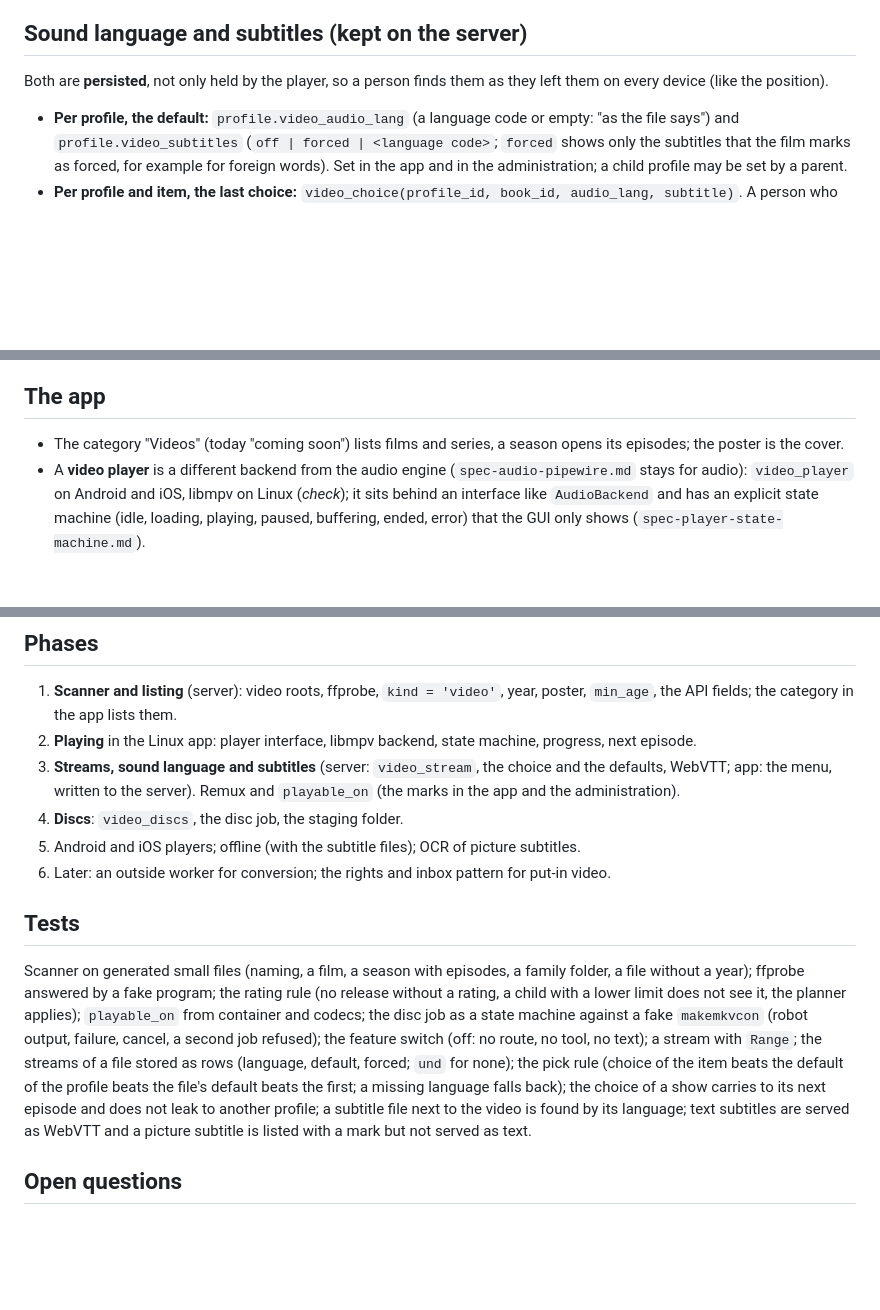
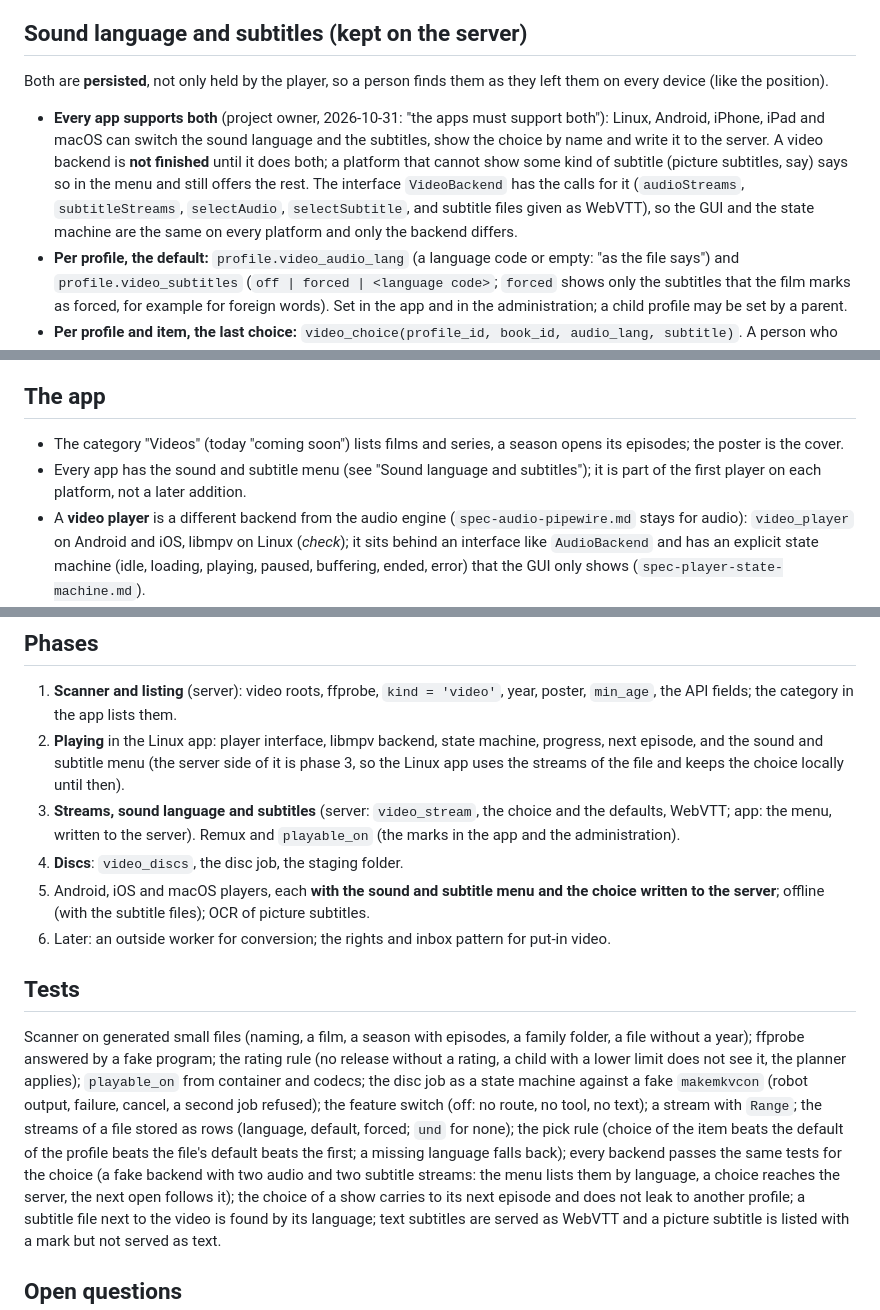
Before and after one commit to Beerlesklopfer/Psalms-Of-David, a Markdown page: docs/spec-video.md, 3 parts joined by grey strips. GitHub-like rendering; blank space fills up the shorter version.

Commit message:
docs: every app that plays video supports the sound language and the subtitles [skip testflight]
Co-Authored-By: Claude Sonnet 5.5 <noreply@anthropic.com>
Claude-Session: https://claude.ai/code/session_01THSSrQDQBLavmYk6X4P3kz

```diff
--- a/docs/spec-video.md
+++ b/docs/spec-video.md
@@ -64,6 +64,11 @@ terms of such services have to be read first, *check*).
 
 Both are **persisted**, not only held by the player, so a person finds them as they left them on every device (like the position).
 
+- **Every app supports both** (project owner, 2026-10-31: "the apps must support both"): Linux, Android, iPhone, iPad and macOS can switch the sound
+  language and the subtitles, show the choice by name and write it to the server. A video backend is **not finished** until it does both; a platform
+  that cannot show some kind of subtitle (picture subtitles, say) says so in the menu and still offers the rest. The interface `VideoBackend` has the
+  calls for it (`audioStreams`, `subtitleStreams`, `selectAudio`, `selectSubtitle`, and subtitle files given as WebVTT), so the GUI and the state machine
+  are the same on every platform and only the backend differs.
 - **Per profile, the default:** `profile.video_audio_lang` (a language code or empty: "as the file says") and `profile.video_subtitles`
   (`off | forced | <language code>`; `forced` shows only the subtitles that the film marks as forced, for example for foreign words). Set in the app
   and in the administration; a child profile may be set by a parent.
@@ -125,6 +130,7 @@ the `.nfo` (information only). Family films default to "all ages" when the owner
 ## The app
 
 - The category "Videos" (today "coming soon") lists films and series, a season opens its episodes; the poster is the cover.
+- Every app has the sound and subtitle menu (see "Sound language and subtitles"); it is part of the first player on each platform, not a later addition.
 - A **video player** is a different backend from the audio engine (`spec-audio-pipewire.md` stays for audio): `video_player` on Android and iOS,
   libmpv on Linux (*check*); it sits behind an interface like `AudioBackend` and has an explicit state machine (idle, loading, playing, paused,
   buffering, ended, error) that the GUI only shows (`spec-player-state-machine.md`).
@@ -137,11 +143,13 @@ the `.nfo` (information only). Family films default to "all ages" when the owner
 ## Phases
 
 1. **Scanner and listing** (server): video roots, ffprobe, `kind = 'video'`, year, poster, `min_age`, the API fields; the category in the app lists them.
-2. **Playing** in the Linux app: player interface, libmpv backend, state machine, progress, next episode.
+2. **Playing** in the Linux app: player interface, libmpv backend, state machine, progress, next episode, and the sound and subtitle menu (the
+   server side of it is phase 3, so the Linux app uses the streams of the file and keeps the choice locally until then).
 3. **Streams, sound language and subtitles** (server: `video_stream`, the choice and the defaults, WebVTT; app: the menu, written to the server).
    Remux and `playable_on` (the marks in the app and the administration).
 4. **Discs**: `video_discs`, the disc job, the staging folder.
-5. Android and iOS players; offline (with the subtitle files); OCR of picture subtitles.
+5. Android, iOS and macOS players, each **with the sound and subtitle menu and the choice written to the server**; offline (with the subtitle files);
+   OCR of picture subtitles.
 6. Later: an outside worker for conversion; the rights and inbox pattern for put-in video.
 
 ## Tests
@@ -150,7 +158,8 @@ Scanner on generated small files (naming, a film, a season with episodes, a fami
 the rating rule (no release without a rating, a child with a lower limit does not see it, the planner applies); `playable_on` from container and codecs;
 the disc job as a state machine against a fake `makemkvcon` (robot output, failure, cancel, a second job refused); the feature switch (off: no route,
 no tool, no text); a stream with `Range`; the streams of a file stored as rows (language, default, forced; `und` for none); the pick rule (choice of the
-item beats the default of the profile beats the file's default beats the first; a missing language falls back); the choice of a show carries to its
+item beats the default of the profile beats the file's default beats the first; a missing language falls back); every backend passes the same tests for the choice (a fake backend with two audio and two subtitle streams: the menu lists
+them by language, a choice reaches the server, the next open follows it); the choice of a show carries to its
 next episode and does not leak to another profile; a subtitle file next to the video is found by its language; text subtitles are served as WebVTT and a
 picture subtitle is listed with a mark but not served as text.
 
```
